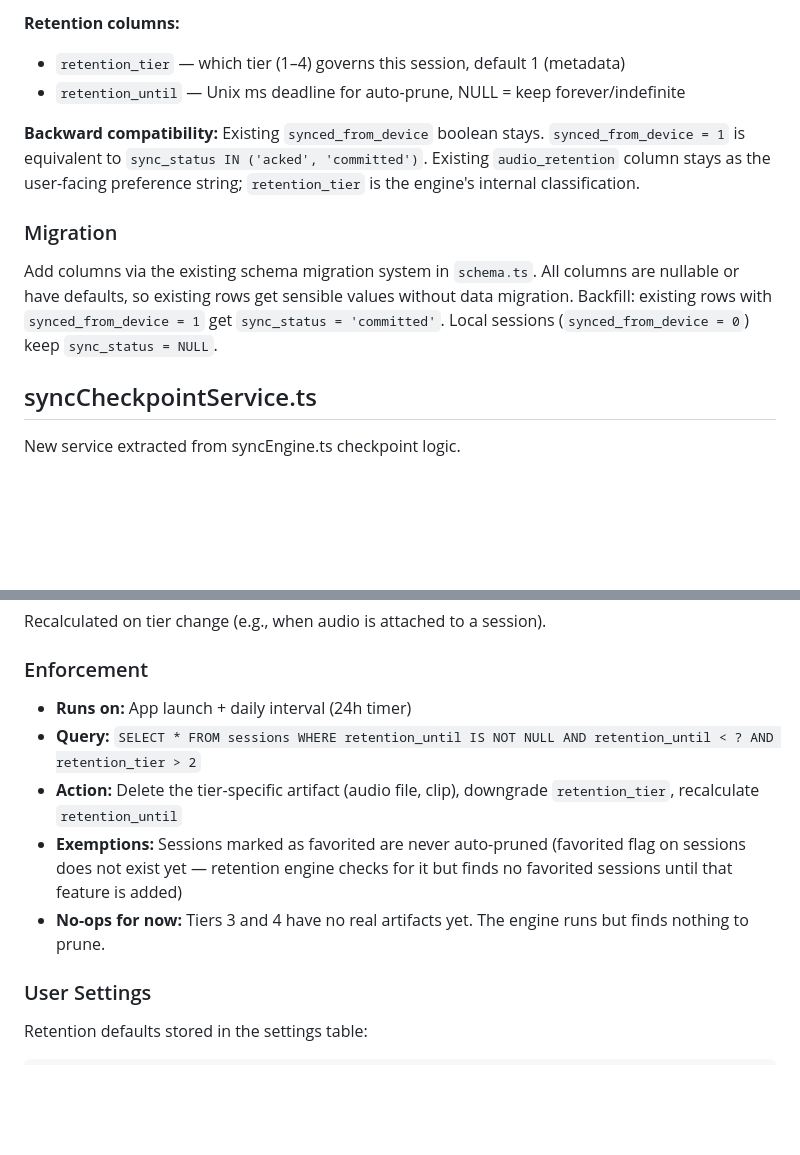
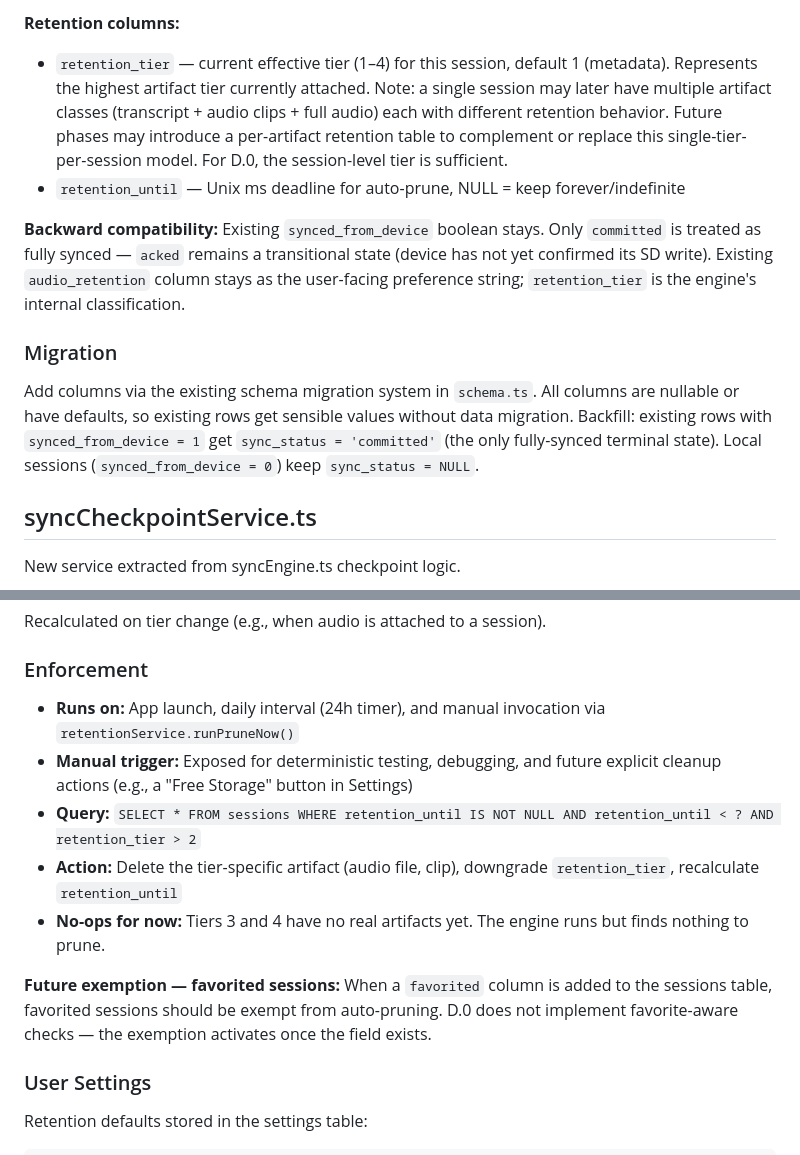
Before and after one commit to ccraig09/rambling-guardian, a Markdown page: docs/specs/2026-04-08-d0-local-sync-retention-design.md, 2 parts joined by grey strips. GitHub-like rendering; blank space fills up the shorter version.

Commit message:
docs: apply review corrections to D.0 spec
Fix synced-state semantics (only committed = fully synced), add manual
prune trigger, clarify retention_tier as current-effective with future
per-artifact note, simplify favorites exemption to future-only, verify
ended_at field naming.

Co-Authored-By: Claude Opus 4.6 (1M context) <noreply@anthropic.com>

```diff
--- a/docs/specs/2026-04-08-d0-local-sync-retention-design.md
+++ b/docs/specs/2026-04-08-d0-local-sync-retention-design.md
@@ -49,14 +49,14 @@ ALTER TABLE sessions ADD COLUMN retention_until INTEGER;
 - `committed_at` — when device confirmed
 
 **Retention columns:**
-- `retention_tier` — which tier (1–4) governs this session, default 1 (metadata)
+- `retention_tier` — current effective tier (1–4) for this session, default 1 (metadata). Represents the highest artifact tier currently attached. Note: a single session may later have multiple artifact classes (transcript + audio clips + full audio) each with different retention behavior. Future phases may introduce a per-artifact retention table to complement or replace this single-tier-per-session model. For D.0, the session-level tier is sufficient.
 - `retention_until` — Unix ms deadline for auto-prune, NULL = keep forever/indefinite
 
-**Backward compatibility:** Existing `synced_from_device` boolean stays. `synced_from_device = 1` is equivalent to `sync_status IN ('acked', 'committed')`. Existing `audio_retention` column stays as the user-facing preference string; `retention_tier` is the engine's internal classification.
+**Backward compatibility:** Existing `synced_from_device` boolean stays. Only `committed` is treated as fully synced — `acked` remains a transitional state (device has not yet confirmed its SD write). Existing `audio_retention` column stays as the user-facing preference string; `retention_tier` is the engine's internal classification.
 
 ### Migration
 
-Add columns via the existing schema migration system in `schema.ts`. All columns are nullable or have defaults, so existing rows get sensible values without data migration. Backfill: existing rows with `synced_from_device = 1` get `sync_status = 'committed'`. Local sessions (`synced_from_device = 0`) keep `sync_status = NULL`.
+Add columns via the existing schema migration system in `schema.ts`. All columns are nullable or have defaults, so existing rows get sensible values without data migration. Backfill: existing rows with `synced_from_device = 1` get `sync_status = 'committed'` (the only fully-synced terminal state). Local sessions (`synced_from_device = 0`) keep `sync_status = NULL`.
 
 ## syncCheckpointService.ts
 
@@ -139,11 +139,13 @@ Recalculated on tier change (e.g., when audio is attached to a session).
 
 ### Enforcement
 
-- **Runs on:** App launch + daily interval (24h timer)
+- **Runs on:** App launch, daily interval (24h timer), and manual invocation via `retentionService.runPruneNow()`
+- **Manual trigger:** Exposed for deterministic testing, debugging, and future explicit cleanup actions (e.g., a "Free Storage" button in Settings)
 - **Query:** `SELECT * FROM sessions WHERE retention_until IS NOT NULL AND retention_until < ? AND retention_tier > 2`
 - **Action:** Delete the tier-specific artifact (audio file, clip), downgrade `retention_tier`, recalculate `retention_until`
-- **Exemptions:** Sessions marked as favorited are never auto-pruned (favorited flag on sessions does not exist yet — retention engine checks for it but finds no favorited sessions until that feature is added)
 - **No-ops for now:** Tiers 3 and 4 have no real artifacts yet. The engine runs but finds nothing to prune.
+
+**Future exemption — favorited sessions:** When a `favorited` column is added to the sessions table, favorited sessions should be exempt from auto-pruning. D.0 does not implement favorite-aware checks — the exemption activates once the field exists. <!-- TODO: add favorite-aware prune filter when session favoriting is implemented -->
 
 ### User Settings
 
```
